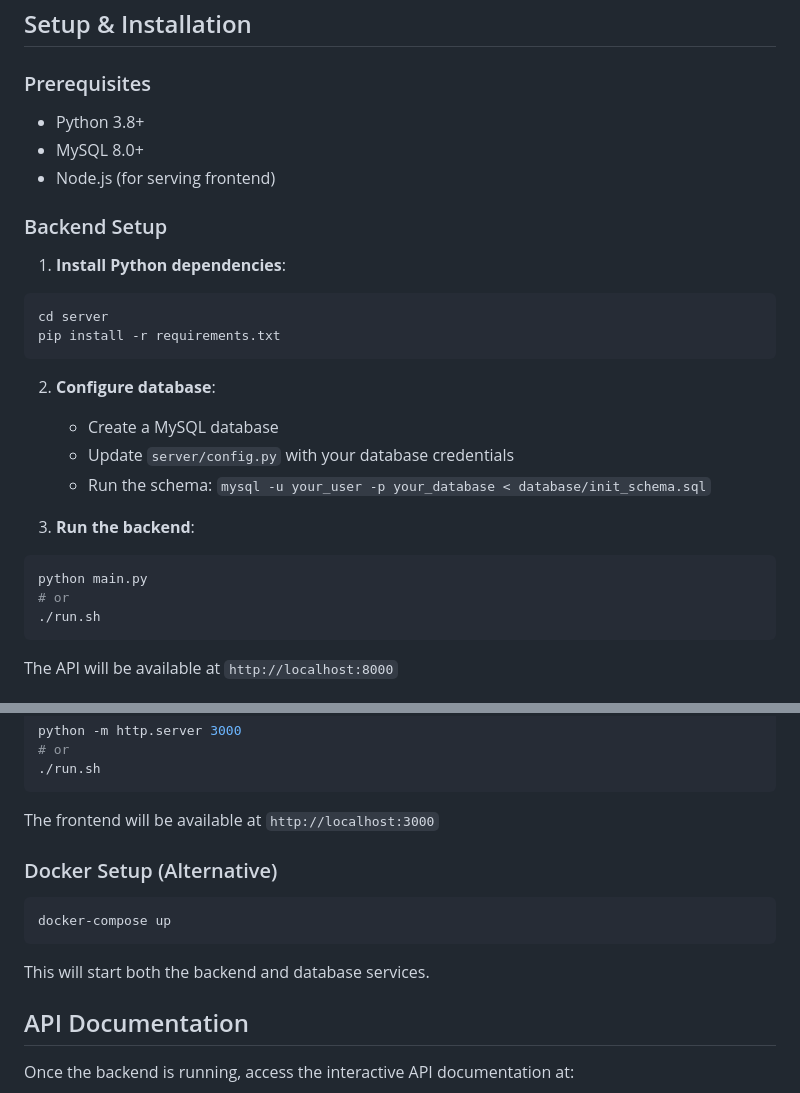
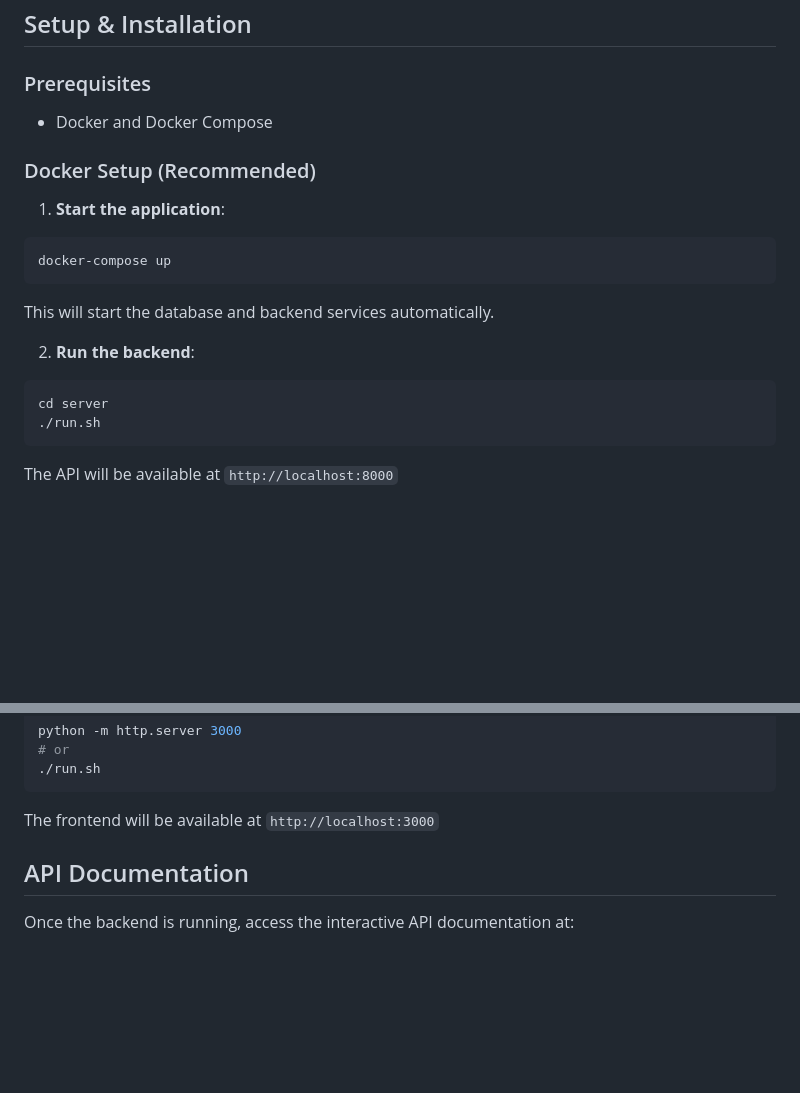
Before and after one commit to verhambot/project-management-dbms, a Markdown page: README.md, 2 parts joined by grey strips. Drawn GitHub-style; blank space fills up the shorter version.

Commit message:
ReadME commit

````diff
--- a/README.md
+++ b/README.md
@@ -95,27 +95,20 @@ A full-stack project management application built with FastAPI (Python) backend
 ## Setup & Installation
 
 ### Prerequisites
-- Python 3.8+
-- MySQL 8.0+
-- Node.js (for serving frontend)
+- Docker and Docker Compose
 
-### Backend Setup
+### Docker Setup (Recommended)
 
-1. **Install Python dependencies**:
+1. **Start the application**:
+```bash
+docker-compose up
+```
+
+This will start the database and backend services automatically.
+
+2. **Run the backend**:
 ```bash
 cd server
-pip install -r requirements.txt
-```
-
-2. **Configure database**:
-   - Create a MySQL database
-   - Update `server/config.py` with your database credentials
-   - Run the schema: `mysql -u your_user -p your_database < database/init_schema.sql`
-
-3. **Run the backend**:
-```bash
-python main.py
-# or
 ./run.sh
 ```
 
@@ -136,14 +129,6 @@ python -m http.server 3000
 ```
 
 The frontend will be available at `http://localhost:3000`
-
-### Docker Setup (Alternative)
-
-```bash
-docker-compose up
-```
-
-This will start both the backend and database services.
 
 ## API Documentation
 
````
